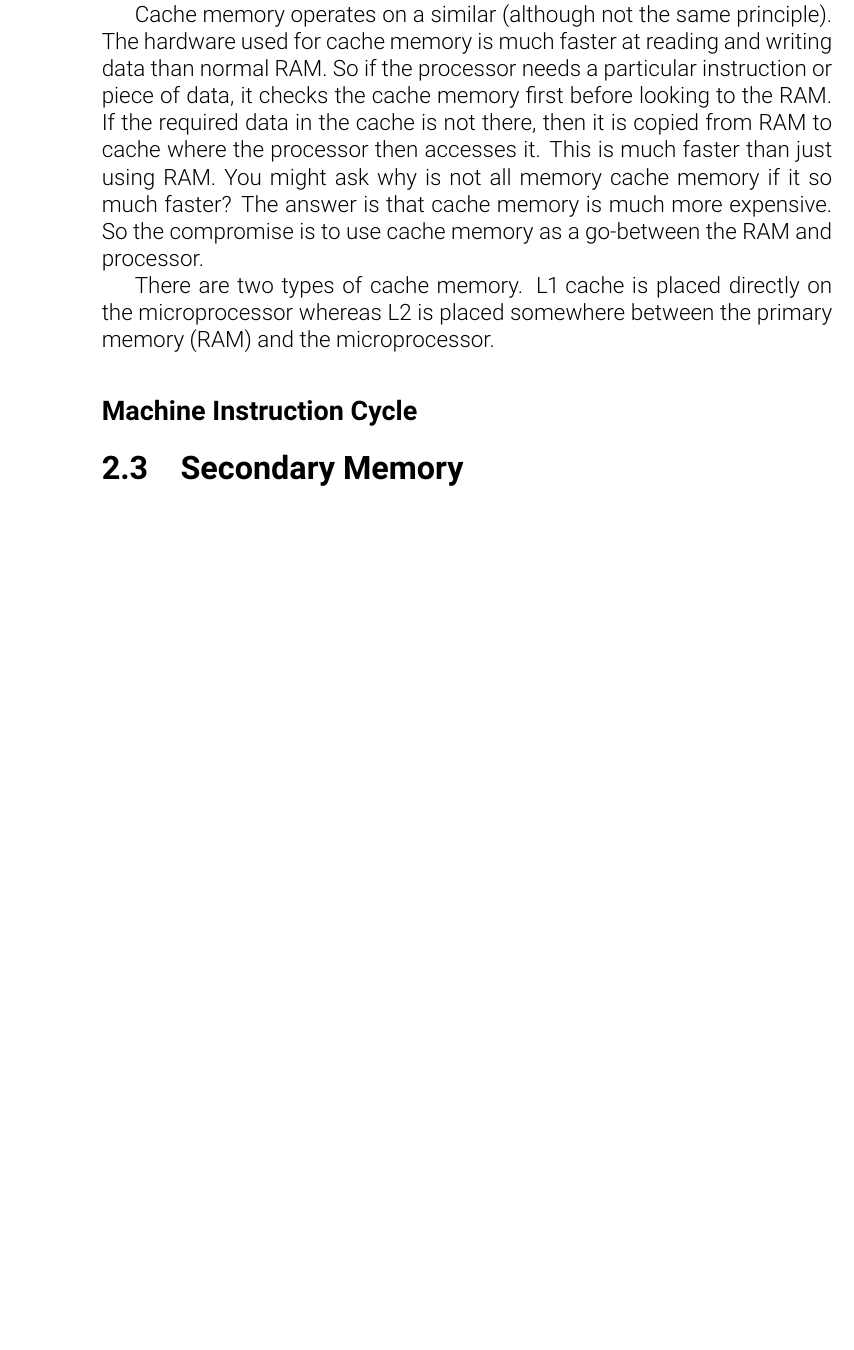
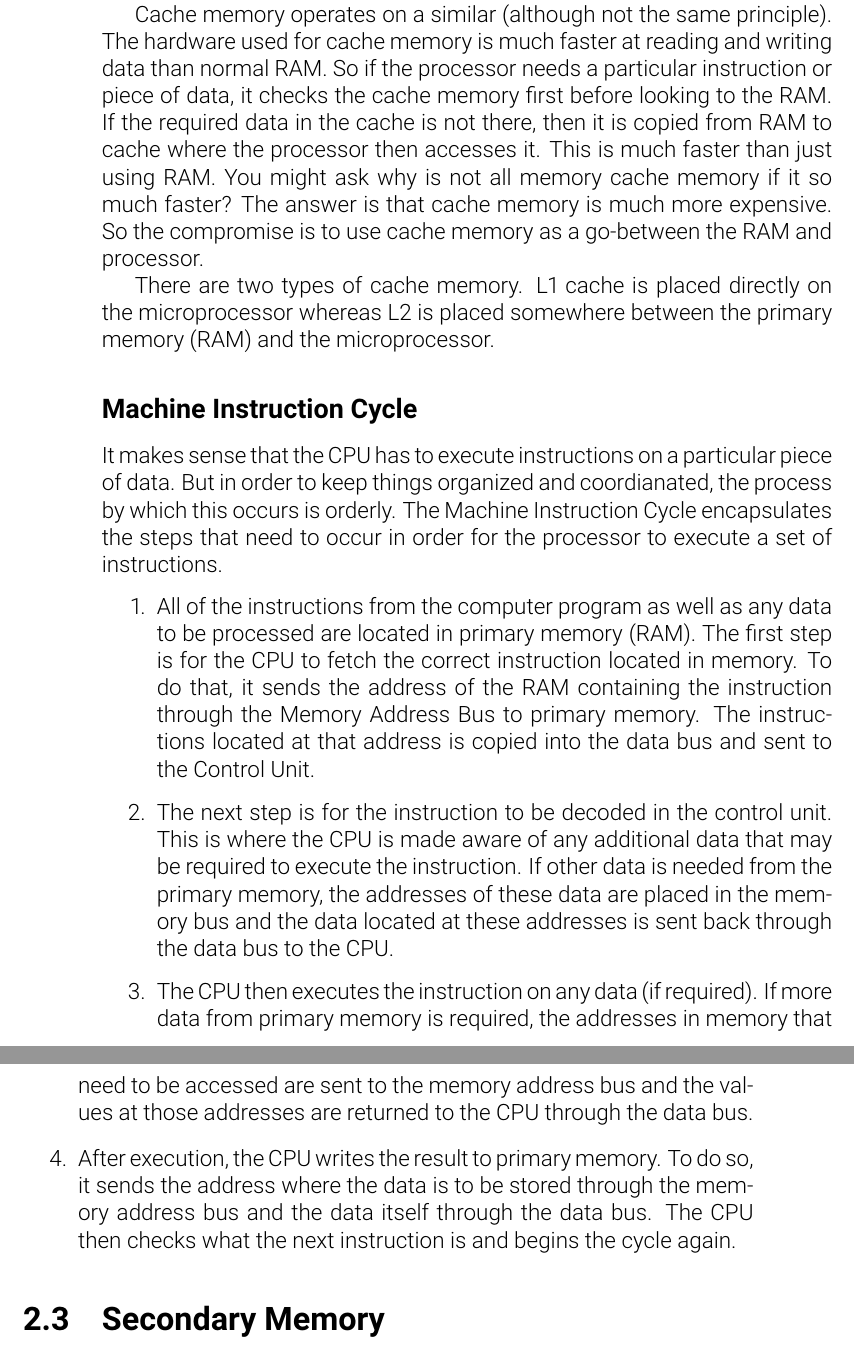
Before and after one commit to tony-albanese/ishr_dp_computer_science_text, a LaTeX book (main.tex, which reads topic_1_systems/topic_1_chapter.tex): part of page 8 of 8 before the commit and two parts of pages 8 and 9 of 9 after it, the two joined at a grey line, cut so that both start at the same text, the shorter picture padded with empty space. Compiled offline with pdfLaTeX; a LaTeX package or settings file that is missing is left out.

Commit message:
Wrote section on machine instruction cycle.

```diff
--- a/topic_1_systems/topic_1_chapter.tex
+++ b/topic_1_systems/topic_1_chapter.tex
@@ -55,4 +55,12 @@ There are two types of cache memory. L1 cache is placed directly on the micropro
 %A little snippet on L1 vs L2 might be useful.
 
 \subsection*{Machine Instruction Cycle}
+It makes sense that the CPU has to execute instructions on a particular piece of data. But in order to keep things organized and coordianated, the process by which this occurs is orderly. The Machine Instruction Cycle encapsulates the steps that need to occur in order for the processor to execute a set of instructions.
+
+\begin{enumerate}
+	\item All of the instructions from the computer program as well as any data to be processed are located in primary memory (RAM). The first step is for the CPU to fetch the correct instruction located in memory. To do that, it sends the address of the RAM containing the instruction through the Memory Address Bus to primary memory. The instructions located at that address is copied into the data bus and sent to the Control Unit.
+	\item The next step is for the instruction to be decoded in the control unit. This is where the CPU is made aware of any additional data that may be required to execute the instruction. If other data is needed from the primary memory, the addresses of these data are placed in the memory bus and the data located at these addresses is sent back through the data bus to the CPU.
+	\item The CPU then executes the instruction on any data (if required). If more data from primary memory is required, the addresses in memory that need to be accessed are sent to the memory address bus and the values at those addresses are returned to the CPU through the data bus.
+	\item After execution, the CPU writes the result to primary memory. To do so, it sends the address where the data is to be stored through the memory address bus and the data itself through the data bus. The CPU then checks what the next instruction is and begins the cycle again.
+\end{enumerate}
 \section{Secondary Memory}
```
Also changed, not shown: topic_1_systems/topic_1_chapter.tex (2 more changed lines).
